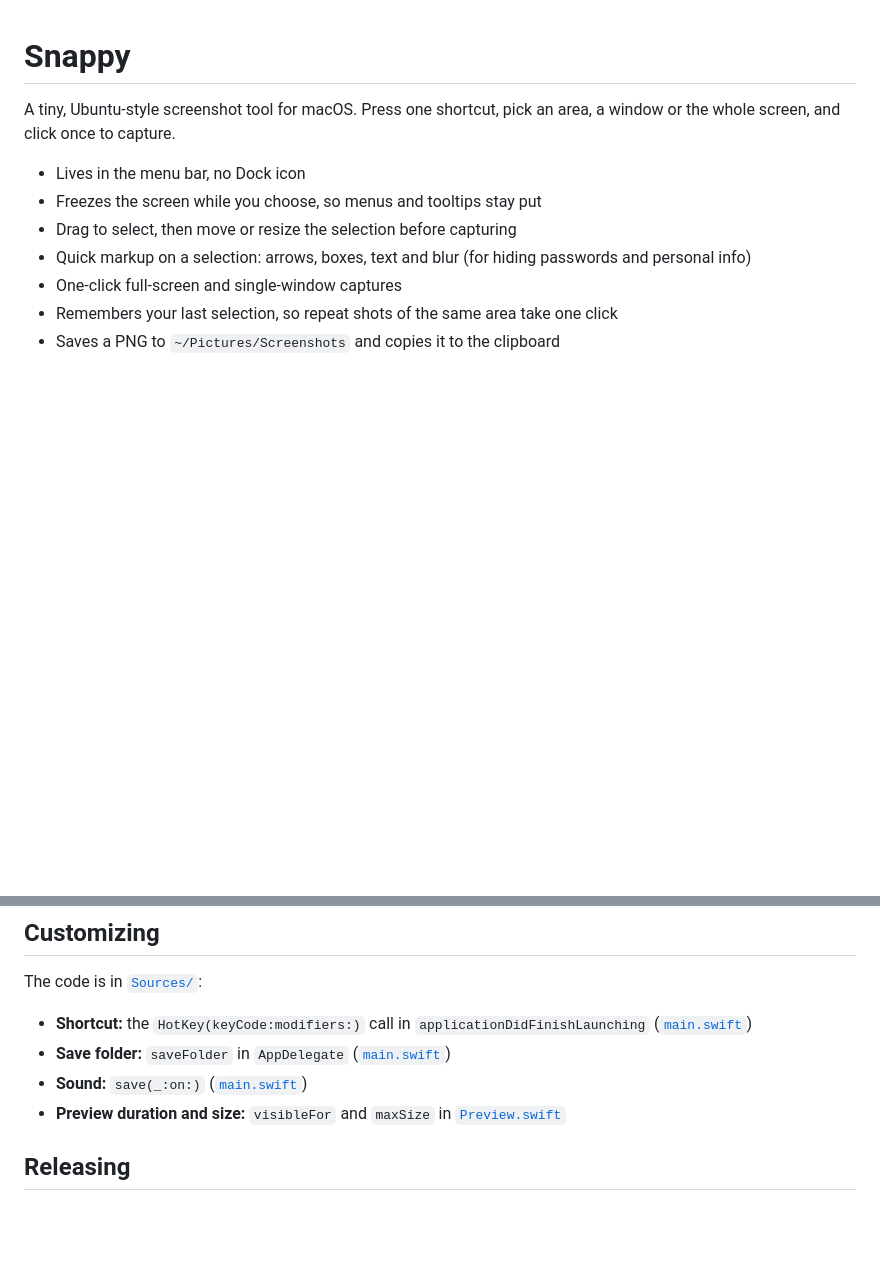
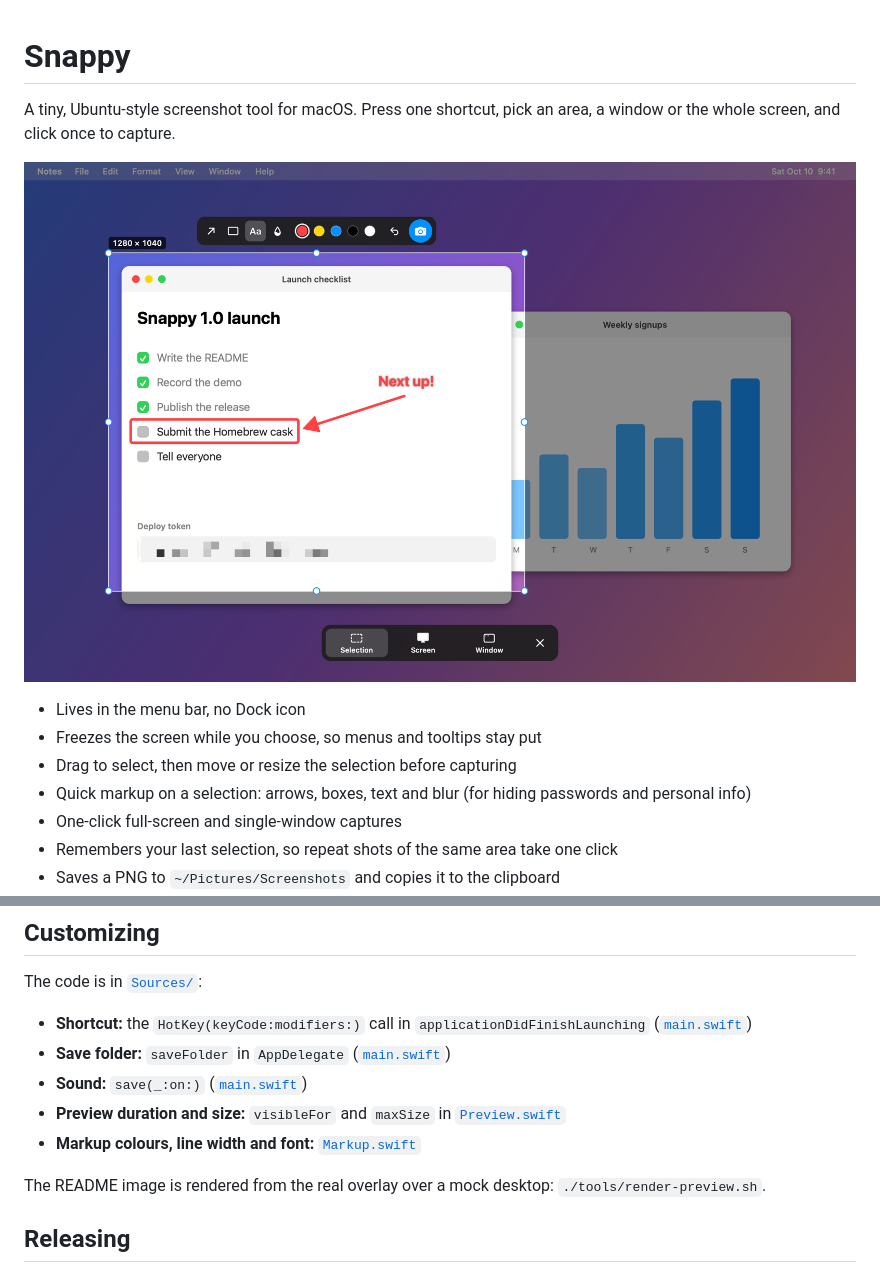
Before and after one commit to beqaabu/Snappy, a Markdown page: README.md, 2 parts joined by grey strips. Drawn GitHub-style; pictures changed too: docs/preview.png (added); blank space fills up the shorter version.

```diff
--- a/README.md
+++ b/README.md
@@ -1,6 +1,8 @@
 # Snappy
 
 A tiny, Ubuntu-style screenshot tool for macOS. Press one shortcut, pick an area, a window or the whole screen, and click once to capture.
+
+![Snappy's overlay: a selection with an arrow, a box, text and a blurred token, plus the markup bar and the Selection / Screen / Window toolbar](docs/preview.png)
 
 - Lives in the menu bar, no Dock icon
 - Freezes the screen while you choose, so menus and tooltips stay put
@@ -89,6 +91,9 @@ The code is in [`Sources/`](Sources):
 - **Save folder:** `saveFolder` in `AppDelegate` ([`main.swift`](Sources/main.swift))
 - **Sound:** `save(_:on:)` ([`main.swift`](Sources/main.swift))
 - **Preview duration and size:** `visibleFor` and `maxSize` in [`Preview.swift`](Sources/Preview.swift)
+- **Markup colours, line width and font:** [`Markup.swift`](Sources/Markup.swift)
+
+The README image is rendered from the real overlay over a mock desktop: `./tools/render-preview.sh`.
 
 ## Releasing
 
```
Also changed, not shown: 2 other files.
